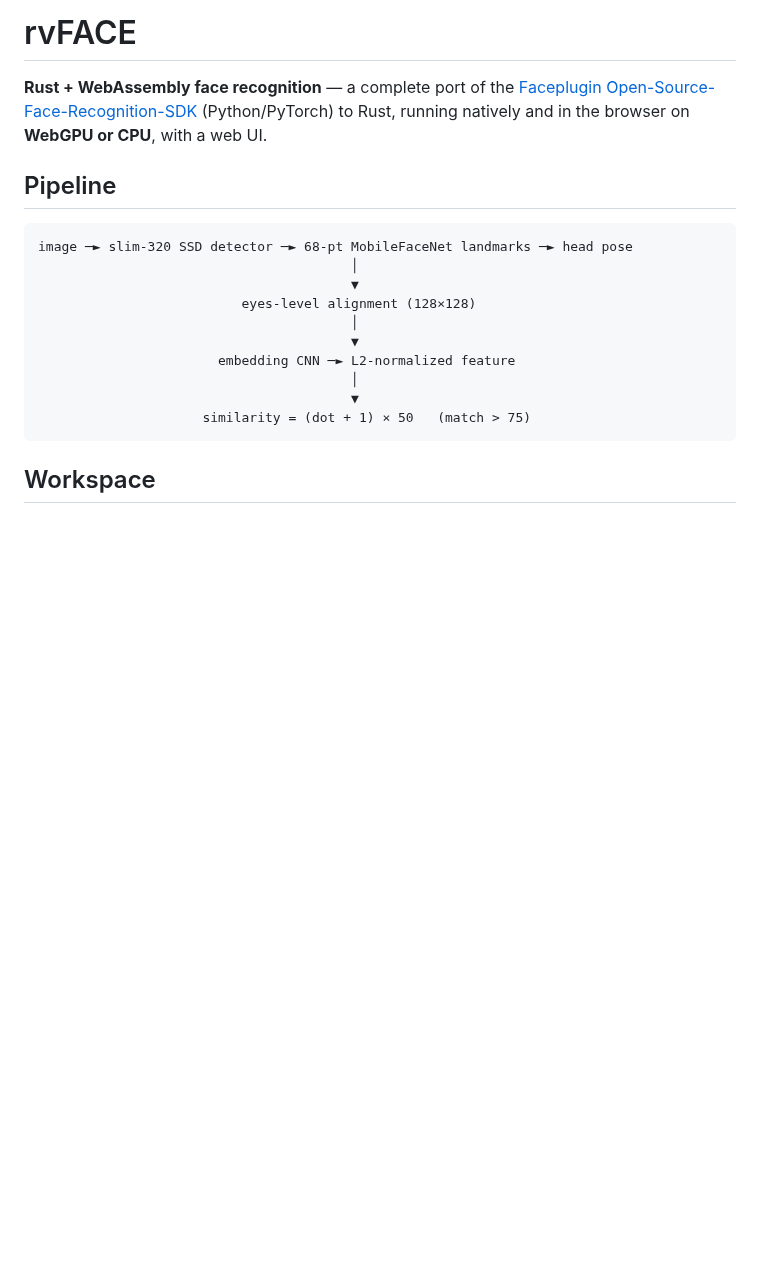
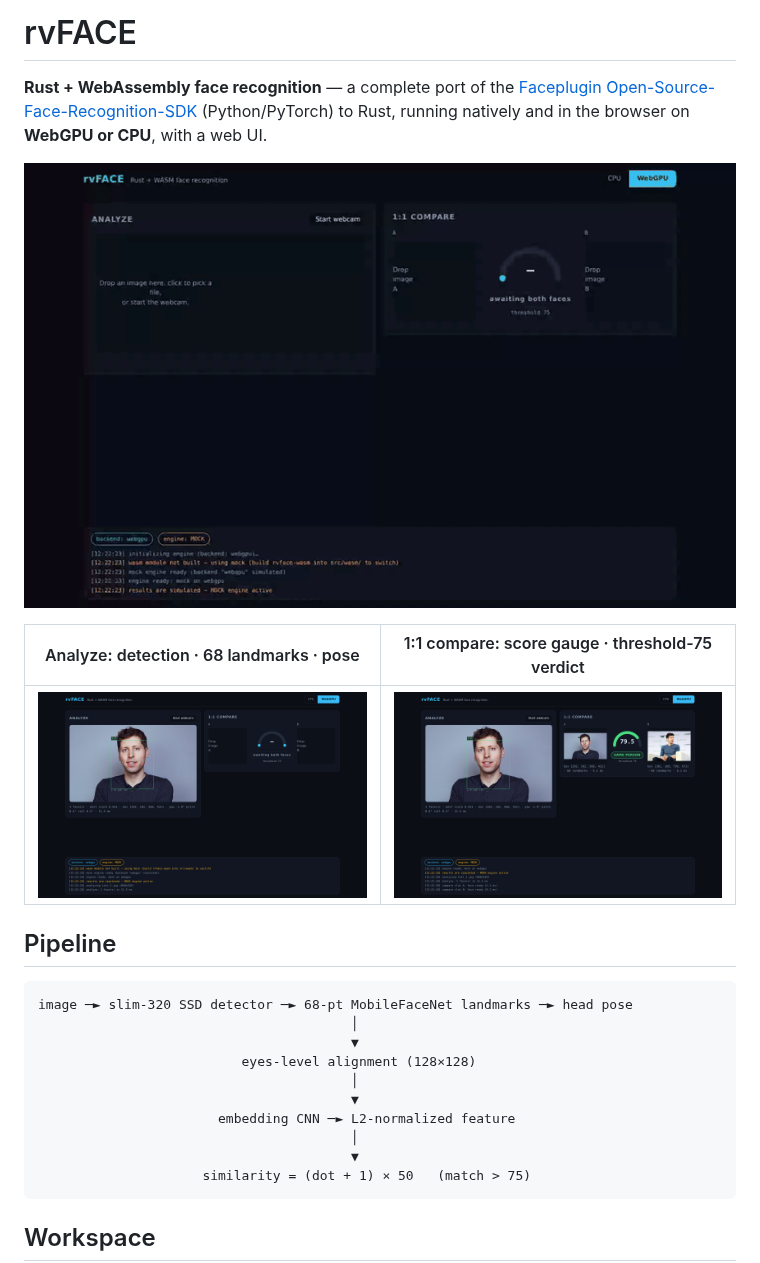
Before and after one commit to ruvnet/rvFACE, a Markdown page: README.md, the part around the change. GitHub-like rendering; pictures changed too: docs/media/demo.gif (added), docs/media/screenshot-analyze.png (added), docs/media/screenshot-compare.png (added); blank space fills up the shorter version.

```diff
--- a/README.md
+++ b/README.md
@@ -3,6 +3,12 @@
 **Rust + WebAssembly face recognition** — a complete port of the
 [Faceplugin Open-Source-Face-Recognition-SDK](https://github.com/Faceplugin-ltd/Open-Source-Face-Recognition-SDK)
 (Python/PyTorch) to Rust, running natively and in the browser on **WebGPU or CPU**, with a web UI.
+
+![rvFACE web UI demo](docs/media/demo.gif)
+
+| Analyze: detection · 68 landmarks · pose | 1:1 compare: score gauge · threshold-75 verdict |
+|---|---|
+| ![Analyze pane](docs/media/screenshot-analyze.png) | ![Compare pane](docs/media/screenshot-compare.png) |
 
 ## Pipeline
 
```
Also changed, not shown: docs/media/screenshot-main.png (added), 1 other file.
